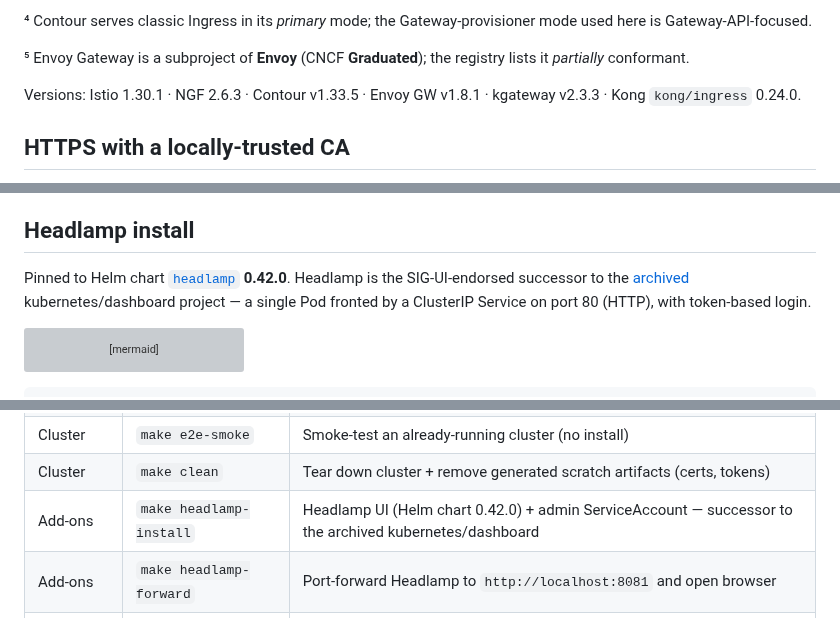
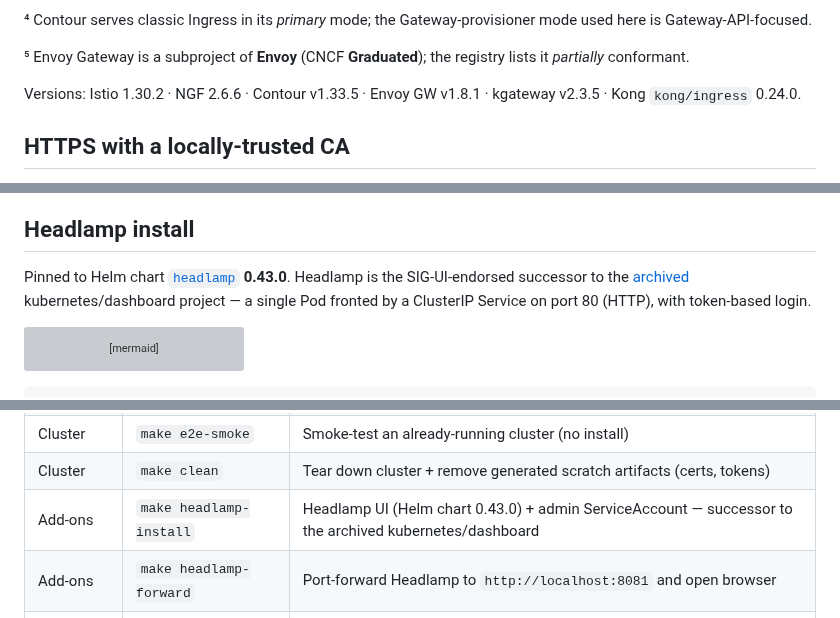
Before and after one commit to AndriyKalashnykov/kind-cluster, a Markdown page: README.md, 3 parts joined by grey strips. Rendered like a GitHub page; grey boxes are pictures that could not be loaded.

````diff
--- a/README.md
+++ b/README.md
@@ -354,7 +354,7 @@ The seven Gateway API controllers wired in this repo. Conformance badges are fro
 
 ⁵ Envoy Gateway is a subproject of **Envoy** (CNCF **Graduated**); the registry lists it *partially* conformant.
 
-Versions: Istio 1.30.1 · NGF 2.6.3 · Contour v1.33.5 · Envoy GW v1.8.1 · kgateway v2.3.3 · Kong `kong/ingress` 0.24.0.
+Versions: Istio 1.30.2 · NGF 2.6.6 · Contour v1.33.5 · Envoy GW v1.8.1 · kgateway v2.3.5 · Kong `kong/ingress` 0.24.0.
 
 ## HTTPS with a locally-trusted CA
 
@@ -393,7 +393,7 @@ Smoke-assert the whole thing (trusted, no `-k`) with `TEST_TLS=yes make e2e-smok
 
 ## Headlamp install
 
-Pinned to Helm chart [`headlamp`](https://github.com/kubernetes-sigs/headlamp) **0.42.0**. Headlamp is the SIG-UI-endorsed successor to the [archived](https://github.com/kubernetes/dashboard) kubernetes/dashboard project — a single Pod fronted by a ClusterIP Service on port 80 (HTTP), with token-based login.
+Pinned to Helm chart [`headlamp`](https://github.com/kubernetes-sigs/headlamp) **0.43.0**. Headlamp is the SIG-UI-endorsed successor to the [archived](https://github.com/kubernetes/dashboard) kubernetes/dashboard project — a single Pod fronted by a ClusterIP Service on port 80 (HTTP), with token-based login.
 
 ```mermaid
 flowchart LR
@@ -794,7 +794,7 @@ This is an **alternative** to the default `make install-all` flow — the regist
 | Cluster | `make e2e` | Bring up the full stack and run smoke tests (chains `install-all` + `e2e-smoke`) |
 | Cluster | `make e2e-smoke` | Smoke-test an already-running cluster (no install) |
 | Cluster | `make clean` | Tear down cluster + remove generated scratch artifacts (certs, tokens) |
-| Add-ons | `make headlamp-install` | Headlamp UI (Helm chart 0.42.0) + admin ServiceAccount — successor to the archived kubernetes/dashboard |
+| Add-ons | `make headlamp-install` | Headlamp UI (Helm chart 0.43.0) + admin ServiceAccount — successor to the archived kubernetes/dashboard |
 | Add-ons | `make headlamp-forward` | Port-forward Headlamp to `http://localhost:8081` and open browser |
 | Add-ons | `make headlamp-token` | Print the admin-user token |
 | Add-ons | `make ingress-traefik` | Install Traefik ingress controller (replaces retired ingress-nginx) |
````
Also changed, not shown: other parts of README.md (+8 -8 lines), CLAUDE.md (+5 -4 lines), docs/gateway-api-ingress.md (+12 -12 lines), docs/diagrams/out/c4-container.png, docs/diagrams/out/c4-deployment.png, 4 other files.
